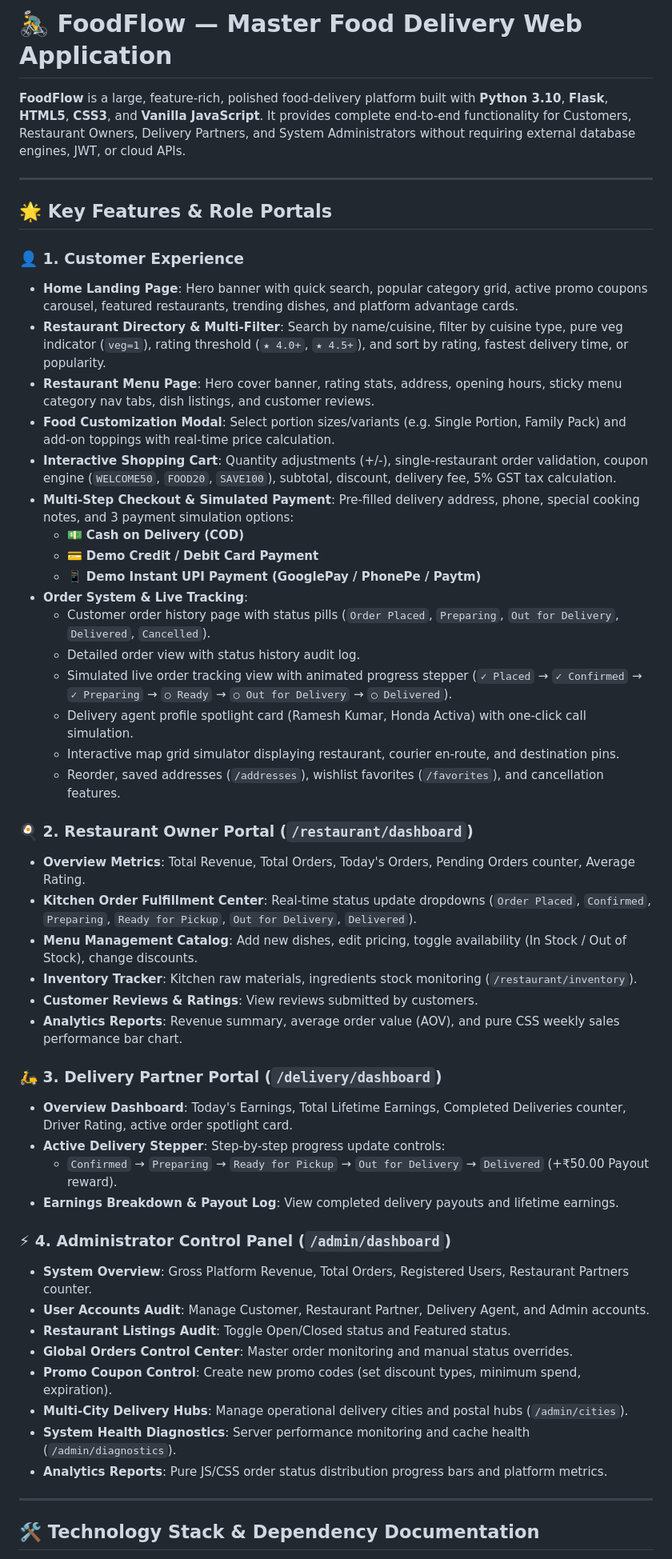
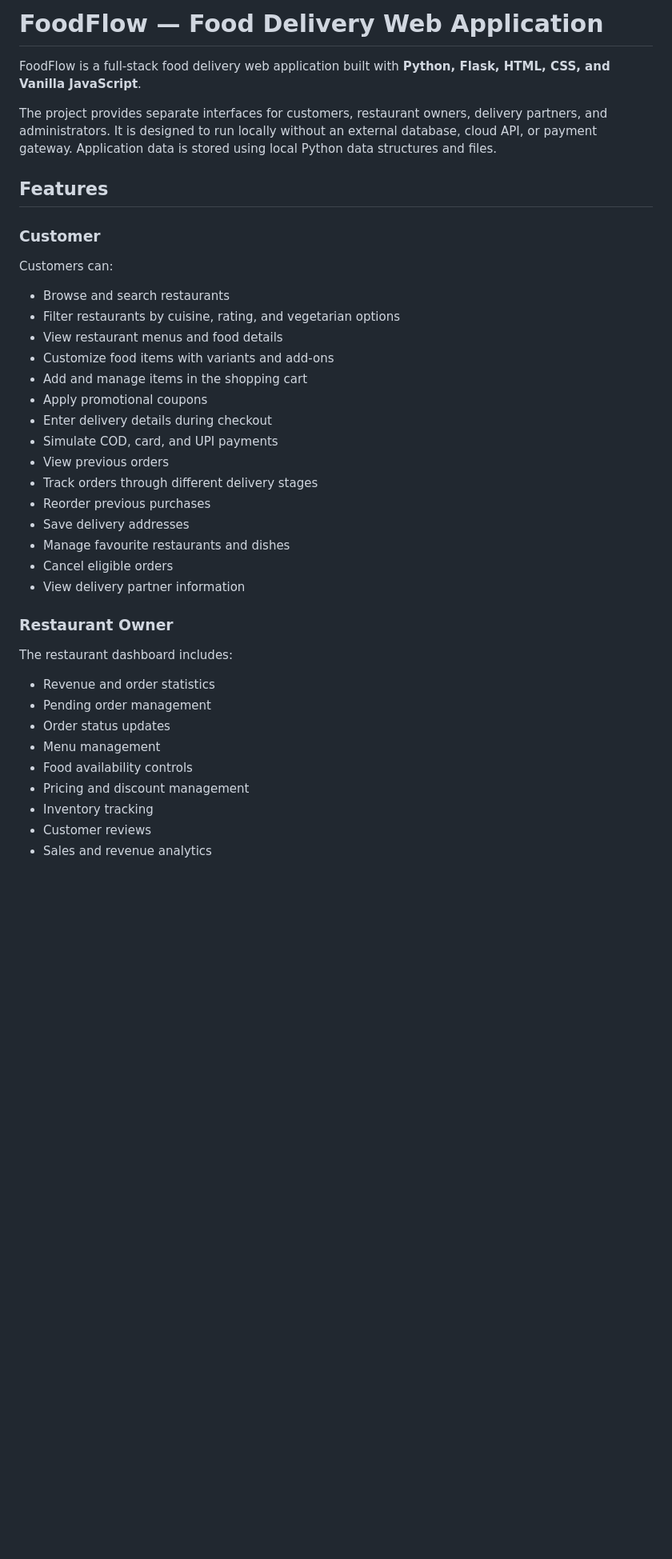
Before and after one commit to MiriyamRevathi/food_devilery_fullstack, a Markdown page: README.md, the part around one of its changes. Shown at 80% size. GitHub-like rendering; blank space fills up the shorter version.

```diff
--- a/README.md
+++ b/README.md
@@ -1,54 +1,42 @@
-# 🚴‍♂️ FoodFlow — Master Food Delivery Web Application
+# FoodFlow — Food Delivery Web Application
 
-**FoodFlow** is a large, feature-rich, polished food-delivery platform built with **Python 3.10**, **Flask**, **HTML5**, **CSS3**, and **Vanilla JavaScript**. It provides complete end-to-end functionality for Customers, Restaurant Owners, Delivery Partners, and System Administrators without requiring external database engines, JWT, or cloud APIs.
+FoodFlow is a full-stack food delivery web application built with **Python, Flask, HTML, CSS, and Vanilla JavaScript**.
 
----
+The project provides separate interfaces for customers, restaurant owners, delivery partners, and administrators. It is designed to run locally without an external database, cloud API, or payment gateway. Application data is stored using local Python data structures and files.
 
-## 🌟 Key Features & Role Portals
+## Features
 
-### 👤 1. Customer Experience
-- **Home Landing Page**: Hero banner with quick search, popular category grid, active promo coupons carousel, featured restaurants, trending dishes, and platform advantage cards.
-- **Restaurant Directory & Multi-Filter**: Search by name/cuisine, filter by cuisine type, pure veg indicator (`veg=1`), rating threshold (`★ 4.0+`, `★ 4.5+`), and sort by rating, fastest delivery time, or popularity.
-- **Restaurant Menu Page**: Hero cover banner, rating stats, address, opening hours, sticky menu category nav tabs, dish listings, and customer reviews.
-- **Food Customization Modal**: Select portion sizes/variants (e.g. Single Portion, Family Pack) and add-on toppings with real-time price calculation.
-- **Interactive Shopping Cart**: Quantity adjustments (+/-), single-restaurant order validation, coupon engine (`WELCOME50`, `FOOD20`, `SAVE100`), subtotal, discount, delivery fee, 5% GST tax calculation.
-- **Multi-Step Checkout & Simulated Payment**: Pre-filled delivery address, phone, special cooking notes, and 3 payment simulation options:
-  - 💵 **Cash on Delivery (COD)**
-  - 💳 **Demo Credit / Debit Card Payment**
-  - 📱 **Demo Instant UPI Payment (GooglePay / PhonePe / Paytm)**
-- **Order System & Live Tracking**:
-  - Customer order history page with status pills (`Order Placed`, `Preparing`, `Out for Delivery`, `Delivered`, `Cancelled`).
-  - Detailed order view with status history audit log.
-  - Simulated live order tracking view with animated progress stepper (`✓ Placed` → `✓ Confirmed` → `✓ Preparing` → `○ Ready` → `○ Out for Delivery` → `○ Delivered`).
-  - Delivery agent profile spotlight card (Ramesh Kumar, Honda Activa) with one-click call simulation.
-  - Interactive map grid simulator displaying restaurant, courier en-route, and destination pins.
-  - Reorder, saved addresses (`/addresses`), wishlist favorites (`/favorites`), and cancellation features.
+### Customer
 
-### 🍳 2. Restaurant Owner Portal (`/restaurant/dashboard`)
-- **Overview Metrics**: Total Revenue, Total Orders, Today's Orders, Pending Orders counter, Average Rating.
-- **Kitchen Order Fulfillment Center**: Real-time status update dropdowns (`Order Placed`, `Confirmed`, `Preparing`, `Ready for Pickup`, `Out for Delivery`, `Delivered`).
-- **Menu Management Catalog**: Add new dishes, edit pricing, toggle availability (In Stock / Out of Stock), change discounts.
-- **Inventory Tracker**: Kitchen raw materials, ingredients stock monitoring (`/restaurant/inventory`).
-- **Customer Reviews & Ratings**: View reviews submitted by customers.
-- **Analytics Reports**: Revenue summary, average order value (AOV), and pure CSS weekly sales performance bar chart.
+Customers can:
 
-### 🛵 3. Delivery Partner Portal (`/delivery/dashboard`)
-- **Overview Dashboard**: Today's Earnings, Total Lifetime Earnings, Completed Deliveries counter, Driver Rating, active order spotlight card.
-- **Active Delivery Stepper**: Step-by-step progress update controls:
-  - `Confirmed` → `Preparing` → `Ready for Pickup` → `Out for Delivery` → `Delivered` (+₹50.00 Payout reward).
-- **Earnings Breakdown & Payout Log**: View completed delivery payouts and lifetime earnings.
+* Browse and search restaurants
+* Filter restaurants by cuisine, rating, and vegetarian options
+* View restaurant menus and food details
+* Customize food items with variants and add-ons
+* Add and manage items in the shopping cart
+* Apply promotional coupons
+* Enter delivery details during checkout
+* Simulate COD, card, and UPI payments
+* View previous orders
+* Track orders through different delivery stages
+* Reorder previous purchases
+* Save delivery addresses
+* Manage favourite restaurants and dishes
+* Cancel eligible orders
+* View delivery partner information
 
-### ⚡ 4. Administrator Control Panel (`/admin/dashboard`)
-- **System Overview**: Gross Platform Revenue, Total Orders, Registered Users, Restaurant Partners counter.
-- **User Accounts Audit**: Manage Customer, Restaurant Partner, Delivery Agent, and Admin accounts.
-- **Restaurant Listings Audit**: Toggle Open/Closed status and Featured status.
-- **Global Orders Control Center**: Master order monitoring and manual status overrides.
-- **Promo Coupon Control**: Create new promo codes (set discount types, minimum spend, expiration).
-- **Multi-City Delivery Hubs**: Manage operational delivery cities and postal hubs (`/admin/cities`).
-- **System Health Diagnostics**: Server performance monitoring and cache health (`/admin/diagnostics`).
-- **Analytics Reports**: Pure JS/CSS order status distribution progress bars and platform metrics.
+### Restaurant Owner
 
----
+The restaurant dashboard includes:
 
-## 🛠️ Technology Stack & Dependency Documentation
+* Revenue and order statistics
+* Pending order management
+* Order status updates
+* Menu management
+* Food availability controls
+* Pricing and discount management
+* Inventory tracking
+* Customer reviews
+* Sales and revenue analytics
 
```
Also changed, not shown: other parts of README.md (+176 -84 lines).
